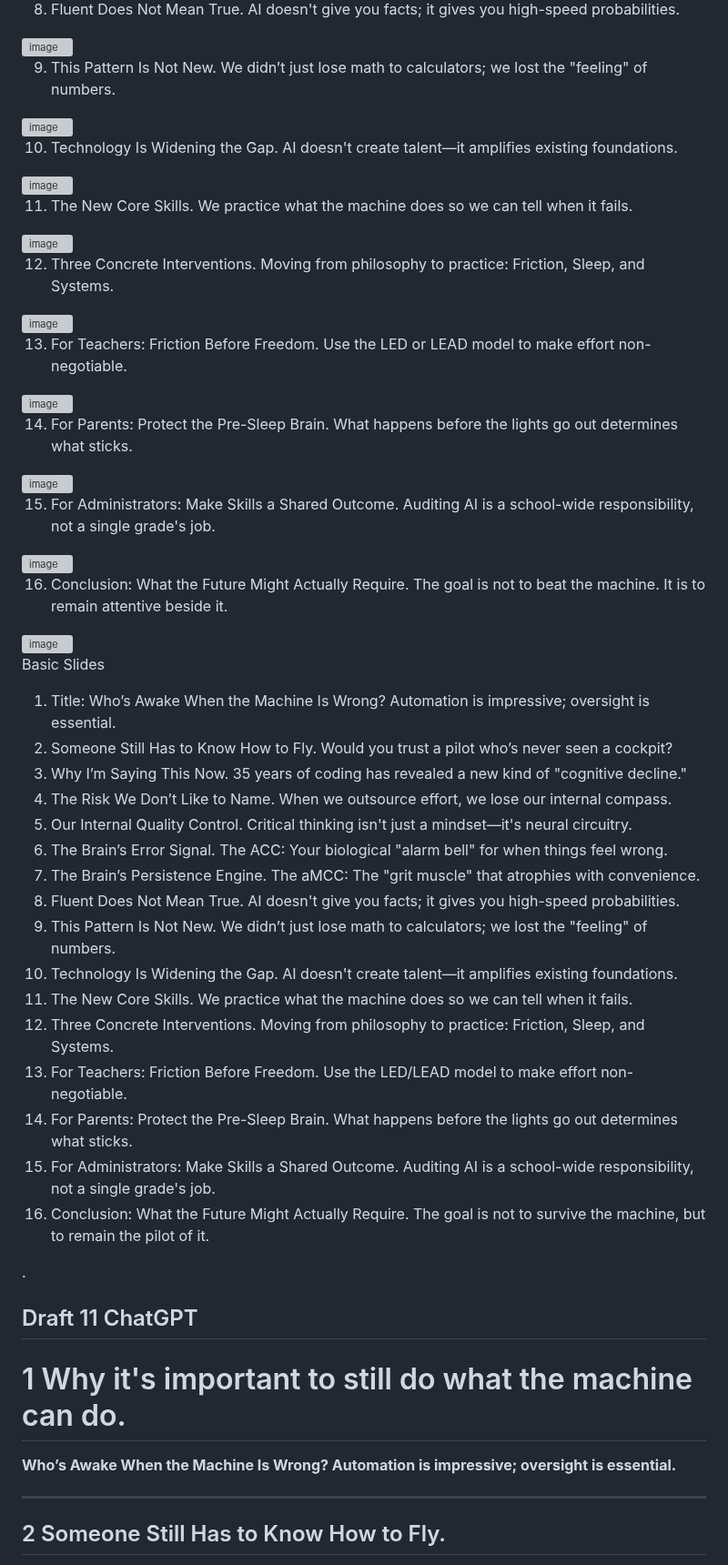
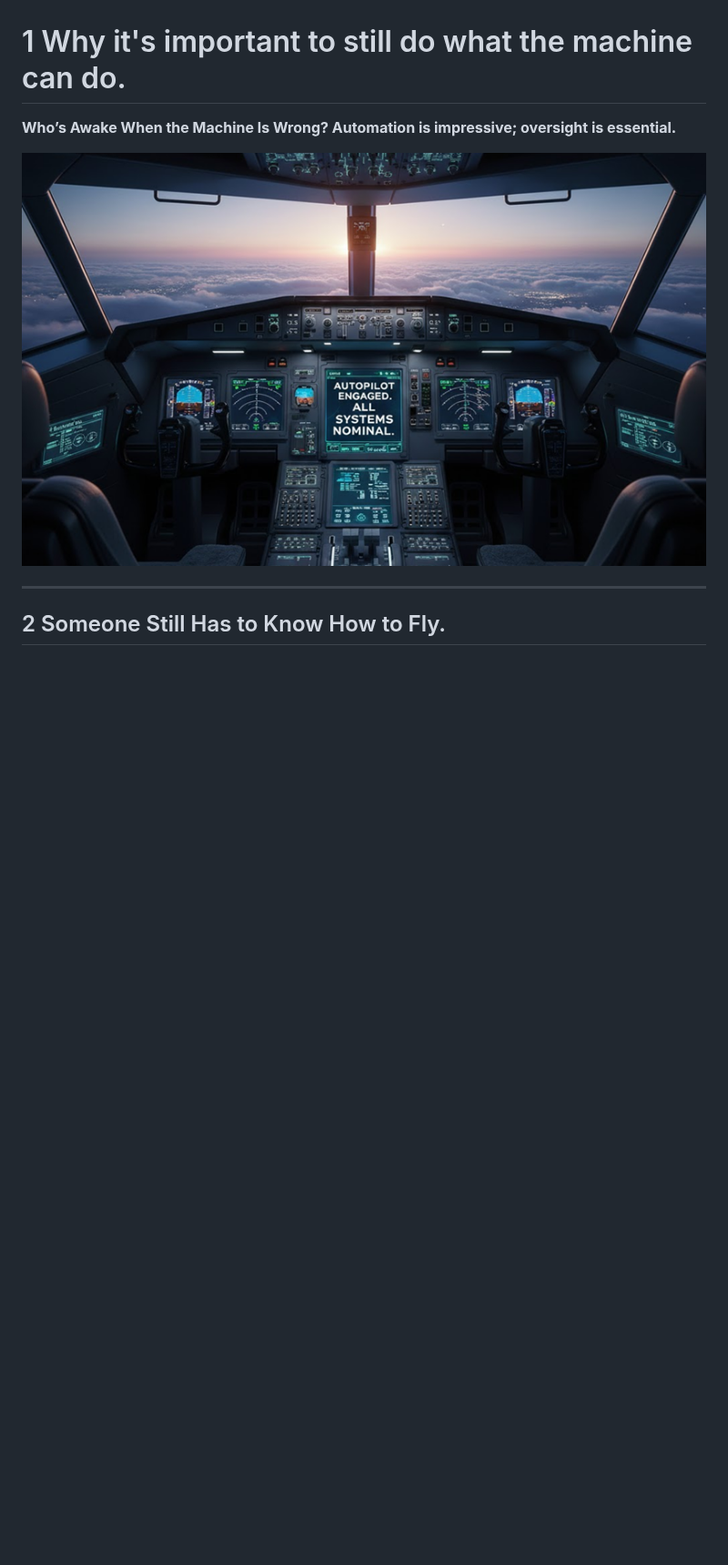
Before and after one commit to hpssjellis/tedx-feb-2026-educational-duality, a Markdown page: README.md, the part around one of its changes. Shown at 91% size. Drawn GitHub-style; blank space fills up the shorter version; grey boxes are pictures that could not be loaded.

```diff
--- a/README.md
+++ b/README.md
@@ -57,95 +9,7 @@ Full Draft talk [here](https://hpssjellis.github.io/tedx-feb-2026-educational-du
-8. Fluent Does Not Mean True. AI doesn't give you facts; it gives you high-speed probabilities.
-<img width="819" height="426" alt="image" src="https://github.com/user-attachments/assets/d35c9f7c-5a27-4779-9d58-9d66ee491e3d" />
-
-
-
-9. This Pattern Is Not New. We didn’t just lose math to calculators; we lost the "feeling" of numbers.
-
-<img width="819" height="392" alt="image" src="https://github.com/user-attachments/assets/7e2708f8-ff7e-4356-bf2f-c11dc0a61d60" />
-
-
-
-10. Technology Is Widening the Gap. AI doesn't create talent—it amplifies existing foundations.
-
-<img width="819" height="444" alt="image" src="https://github.com/user-attachments/assets/6866eace-15a8-4942-b925-9a913cf6d203" />
-
-
-11. The New Core Skills. We practice what the machine does so we can tell when it fails.
-<img width="945" height="573" alt="image" src="https://github.com/user-attachments/assets/4c0bae51-744d-423e-9bd5-089d7b23aa4f" />
-
-
-
-12. Three Concrete Interventions. Moving from philosophy to practice: Friction, Sleep, and Systems.
-
-
-<img width="819" height="423" alt="image" src="https://github.com/user-attachments/assets/7c150361-060a-4cbe-956c-6fdf0b0e598c"/>
-
-
-13. For Teachers: Friction Before Freedom. Use the LED or LEAD model to make effort non-negotiable.
-<img width="819" height="485" alt="image" src="https://github.com/user-attachments/assets/59ffe161-9062-450b-8039-c359719dbfba" />
-
-
-
-14. For Parents: Protect the Pre-Sleep Brain. What happens before the lights go out determines what sticks.
-
-<img width="819" height="437" alt="image" src="https://github.com/user-attachments/assets/b37d8020-c583-4de7-afa2-75d84058dc27" />
-
-
-15. For Administrators: Make Skills a Shared Outcome. Auditing AI is a school-wide responsibility, not a single grade's job.
-
-<img width="1011" height="493" alt="image" src="https://github.com/user-attachments/assets/758e5390-d503-443d-baa8-b8e2290e7728" />
-
-
-16. Conclusion: What the Future Might Actually Require. The goal is not to beat the machine. It is to remain attentive beside it.
-
-<img width="819" height="484" alt="image" src="https://github.com/user-attachments/assets/cccb646f-729a-4f7b-bd1b-c21670406c75" />
-
-
-
-
-Basic Slides
-
-1. Title: Who’s Awake When the Machine Is Wrong? Automation is impressive; oversight is essential.
-2. Someone Still Has to Know How to Fly. Would you trust a pilot who’s never seen a cockpit?
-3. Why I’m Saying This Now. 35 years of coding has revealed a new kind of "cognitive decline."
-4. The Risk We Don’t Like to Name. When we outsource effort, we lose our internal compass.
-5. Our Internal Quality Control. Critical thinking isn't just a mindset—it's neural circuitry.
-6. The Brain’s Error Signal. The ACC: Your biological "alarm bell" for when things feel wrong.
-7. The Brain’s Persistence Engine. The aMCC: The "grit muscle" that atrophies with convenience.
-8. Fluent Does Not Mean True. AI doesn't give you facts; it gives you high-speed probabilities.
-9. This Pattern Is Not New. We didn’t just lose math to calculators; we lost the "feeling" of numbers.
-10. Technology Is Widening the Gap. AI doesn't create talent—it amplifies existing foundations.
-11. The New Core Skills. We practice what the machine does so we can tell when it fails.
-12. Three Concrete Interventions. Moving from philosophy to practice: Friction, Sleep, and Systems.
-13. For Teachers: Friction Before Freedom. Use the LED/LEAD model to make effort non-negotiable.
-14. For Parents: Protect the Pre-Sleep Brain. What happens before the lights go out determines what sticks.
-15. For Administrators: Make Skills a Shared Outcome. Auditing AI is a school-wide responsibility, not a single grade's job.
-16. Conclusion: What the Future Might Actually Require. The goal is not to survive the machine, but to remain the pilot of it.
-
-
-
-
-
-
-
-
-
-.
-
-
-
-
-
-
-## Draft 11 ChatGPT
-
-
-
-
 # 1 Why it's important to still do what the machine can do.
 **Who’s Awake When the Machine Is Wrong? Automation is impressive; oversight is essential.**
 
-
+![a01-awake](./public/a01-awake.png)
 
 ---
 
```
Also changed, not shown: other parts of README.md (+1 -49 lines).
